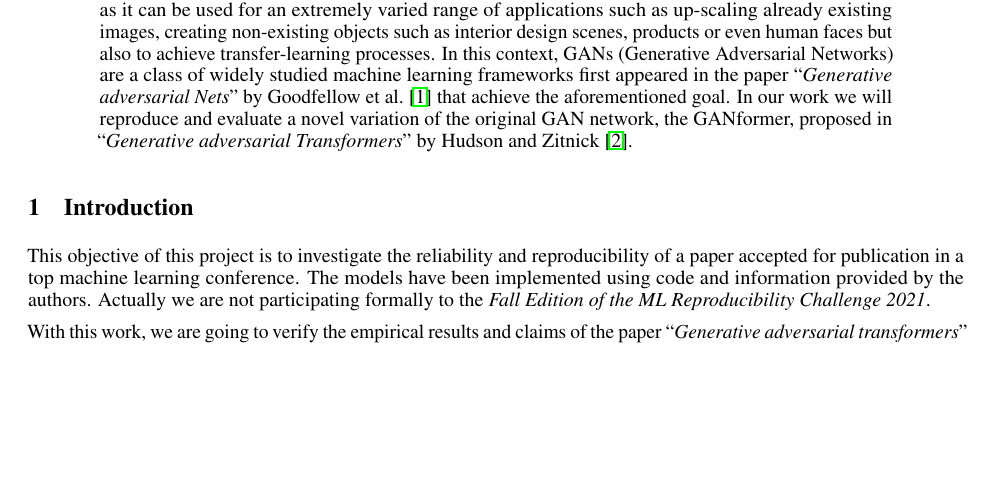
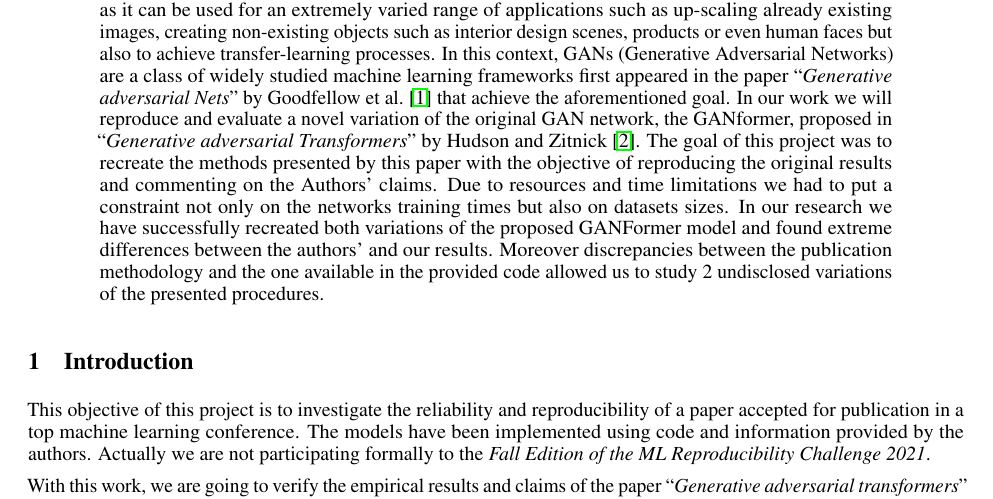
Before and after one commit to GiorgiaAuroraAdorni/gansformer-reproducibility-challenge, a LaTeX paper (report/main.tex): part of page 1 of 15, cut so that both start at the same text, the shorter picture padded with empty space. Compiled offline with pdfLaTeX.

Commit message:
Edit abstract

```diff
--- a/report/main.tex
+++ b/report/main.tex
@@ -63,6 +63,10 @@
 		In our work we will reproduce and evaluate a novel variation of the original GAN
 		network, the GANformer, proposed in  ``\emph{Generative adversarial Transformers}'' by
 		\citet{hudson2021generative}.
+		The goal of this project was to recreate the methods presented by this paper with the objective of reproducing the original results and commenting on the Authors' claims.
+		Due to resources and time limitations we had to put a constraint not only on the networks training times but also on datasets sizes.
+		In our research we have successfully recreated both variations of the proposed GANFormer model and found extreme differences between the authors' and our results.
+		Moreover discrepancies between the publication methodology and the one available in the provided code allowed us to study 2 undisclosed variations of the presented procedures.
 	\end{abstract}
 
 	%	\section*{General notes}
```
